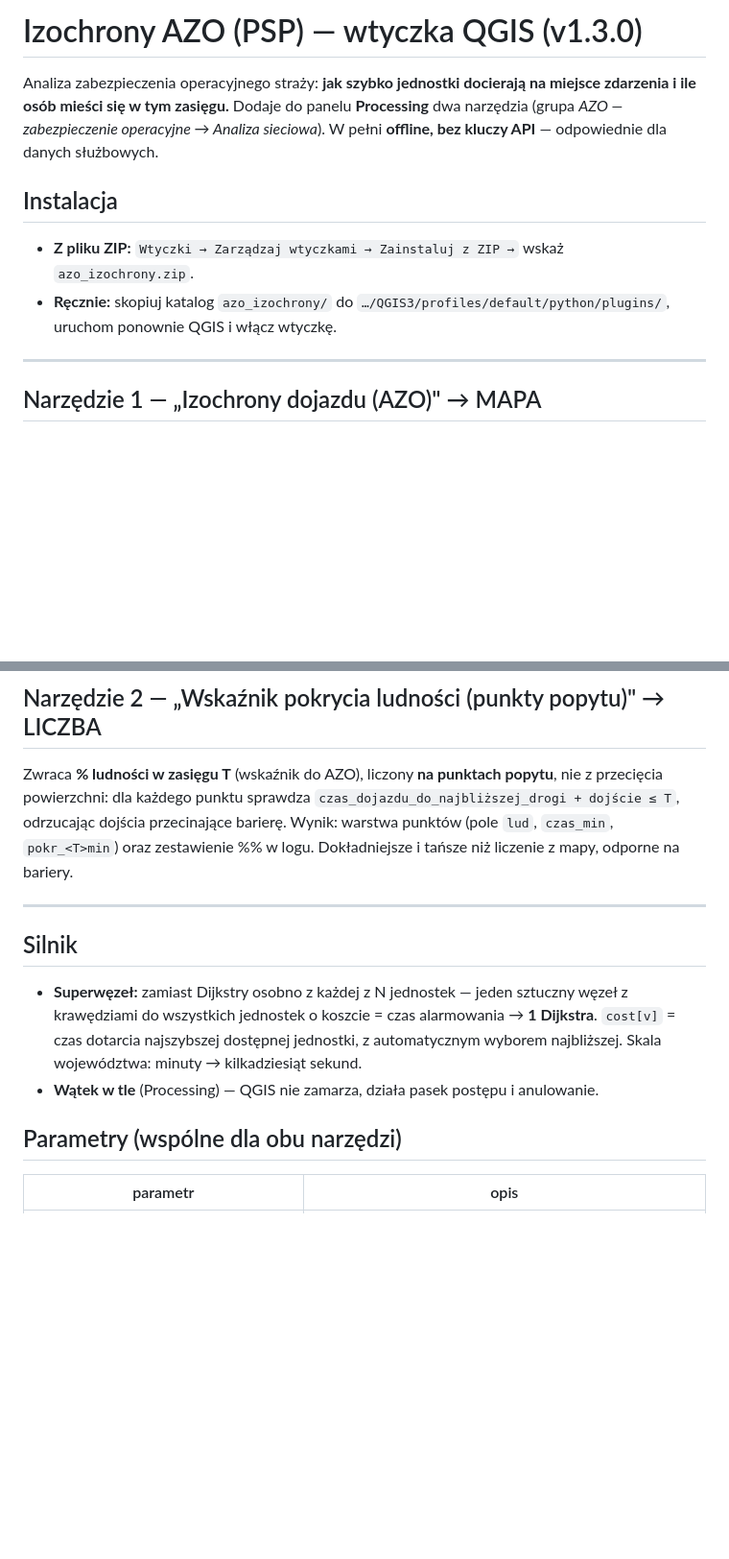
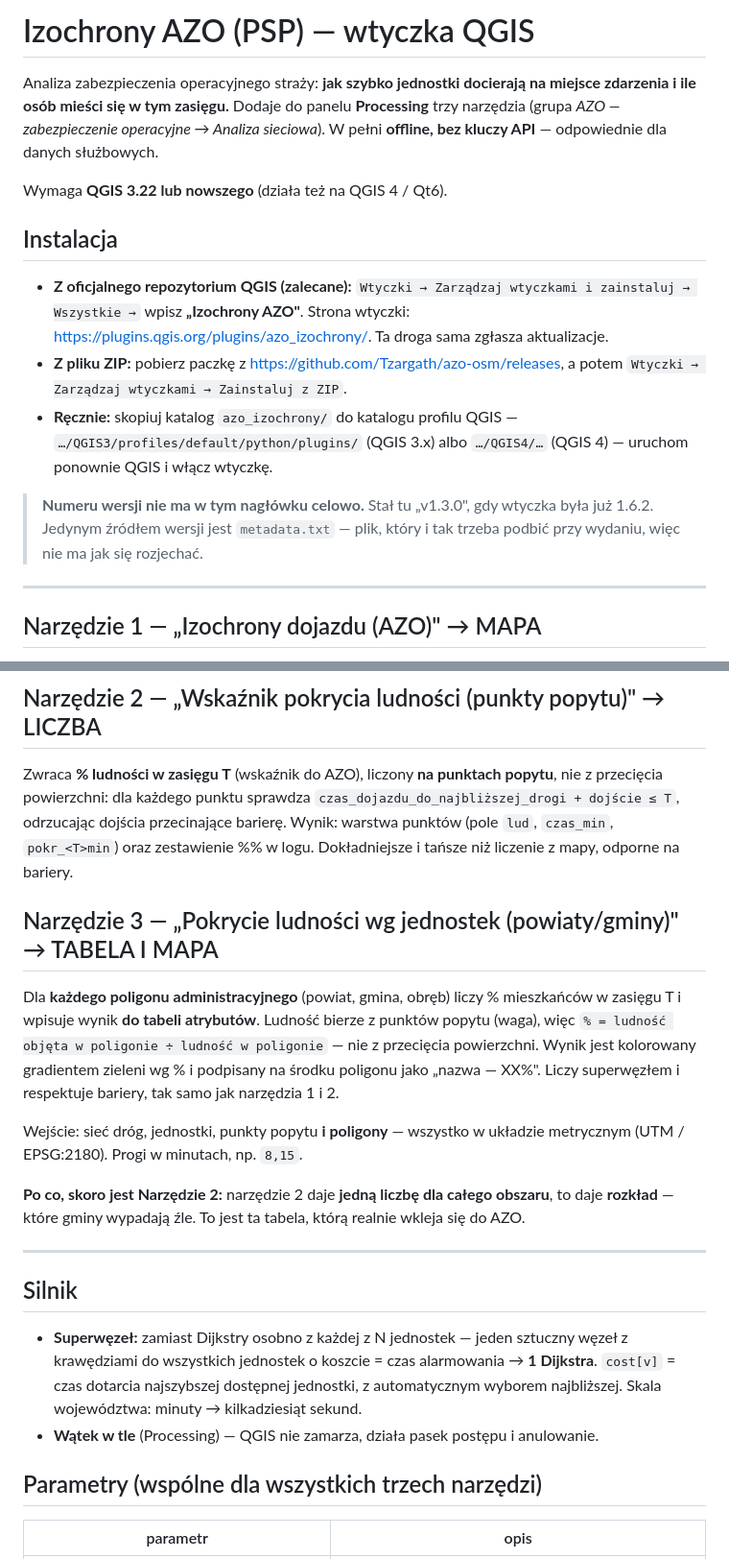
Before and after one commit to Tzargath/azo-osm, a Markdown page: qgis_plugin/azo_izochrony/README.md, 2 parts joined by grey strips. Shown at 96% size. GitHub-like rendering; blank space fills up the shorter version.

```diff
--- a/qgis_plugin/azo_izochrony/README.md
+++ b/qgis_plugin/azo_izochrony/README.md
@@ -1,14 +1,25 @@
-# Izochrony AZO (PSP) — wtyczka QGIS (v1.3.0)
+# Izochrony AZO (PSP) — wtyczka QGIS
 
 Analiza zabezpieczenia operacyjnego straży: **jak szybko jednostki docierają na miejsce zdarzenia
-i ile osób mieści się w tym zasięgu.** Dodaje do panelu **Processing** dwa narzędzia (grupa
+i ile osób mieści się w tym zasięgu.** Dodaje do panelu **Processing** trzy narzędzia (grupa
 *AZO — zabezpieczenie operacyjne → Analiza sieciowa*). W pełni **offline, bez kluczy API** —
 odpowiednie dla danych służbowych.
 
+Wymaga **QGIS 3.22 lub nowszego** (działa też na QGIS 4 / Qt6).
+
 ## Instalacja
-- **Z pliku ZIP:** `Wtyczki → Zarządzaj wtyczkami → Zainstaluj z ZIP →` wskaż `azo_izochrony.zip`.
-- **Ręcznie:** skopiuj katalog `azo_izochrony/` do `…/QGIS3/profiles/default/python/plugins/`,
+- **Z oficjalnego repozytorium QGIS (zalecane):**
+  `Wtyczki → Zarządzaj wtyczkami i zainstaluj → Wszystkie →` wpisz **„Izochrony AZO"**.
+  Strona wtyczki: <https://plugins.qgis.org/plugins/azo_izochrony/>. Ta droga sama zgłasza aktualizacje.
+- **Z pliku ZIP:** pobierz paczkę z <https://github.com/Tzargath/azo-osm/releases>, a potem
+  `Wtyczki → Zarządzaj wtyczkami → Zainstaluj z ZIP`.
+- **Ręcznie:** skopiuj katalog `azo_izochrony/` do katalogu profilu QGIS —
+  `…/QGIS3/profiles/default/python/plugins/` (QGIS 3.x) albo `…/QGIS4/…` (QGIS 4) —
   uruchom ponownie QGIS i włącz wtyczkę.
+
+> **Numeru wersji nie ma w tym nagłówku celowo.** Stał tu „v1.3.0", gdy wtyczka była
+> już 1.6.2. Jedynym źródłem wersji jest `metadata.txt` — plik, który i tak trzeba
+> podbić przy wydaniu, więc nie ma jak się rozjechać.
 
 ---
 
@@ -32,6 +43,19 @@ powierzchni: dla każdego punktu sprawdza `czas_dojazdu_do_najbliższej_drogi +
 dojścia przecinające barierę. Wynik: warstwa punktów (pole `lud`, `czas_min`, `pokr_<T>min`) oraz
 zestawienie %% w logu. Dokładniejsze i tańsze niż liczenie z mapy, odporne na bariery.
 
+## Narzędzie 3 — „Pokrycie ludności wg jednostek (powiaty/gminy)" → TABELA I MAPA
+Dla **każdego poligonu administracyjnego** (powiat, gmina, obręb) liczy % mieszkańców w zasięgu T
+i wpisuje wynik **do tabeli atrybutów**. Ludność bierze z punktów popytu (waga), więc
+`% = ludność objęta w poligonie ÷ ludność w poligonie` — nie z przecięcia powierzchni.
+Wynik jest kolorowany gradientem zieleni wg % i podpisany na środku poligonu jako „nazwa — XX%".
+Liczy superwęzłem i respektuje bariery, tak samo jak narzędzia 1 i 2.
+
+Wejście: sieć dróg, jednostki, punkty popytu **i poligony** — wszystko w układzie metrycznym
+(UTM / EPSG:2180). Progi w minutach, np. `8,15`.
+
+**Po co, skoro jest Narzędzie 2:** narzędzie 2 daje **jedną liczbę dla całego obszaru**, to daje
+**rozkład** — które gminy wypadają źle. To jest ta tabela, którą realnie wkleja się do AZO.
+
 ---
 
 ## Silnik
@@ -41,7 +65,7 @@ zestawienie %% w logu. Dokładniejsze i tańsze niż liczenie z mapy, odporne na
   minuty → kilkadziesiąt sekund.
 - **Wątek w tle** (Processing) — QGIS nie zamarza, działa pasek postępu i anulowanie.
 
-## Parametry (wspólne dla obu narzędzi)
+## Parametry (wspólne dla wszystkich trzech narzędzi)
 | parametr | opis |
 |---|---|
 | Sieć dróg | linie w układzie **metrycznym** (UTM/EPSG:2180, nie 4326) |
```
Also changed, not shown: other parts of qgis_plugin/azo_izochrony/README.md (+2 -1 lines), README.md (+22 -1 lines).
